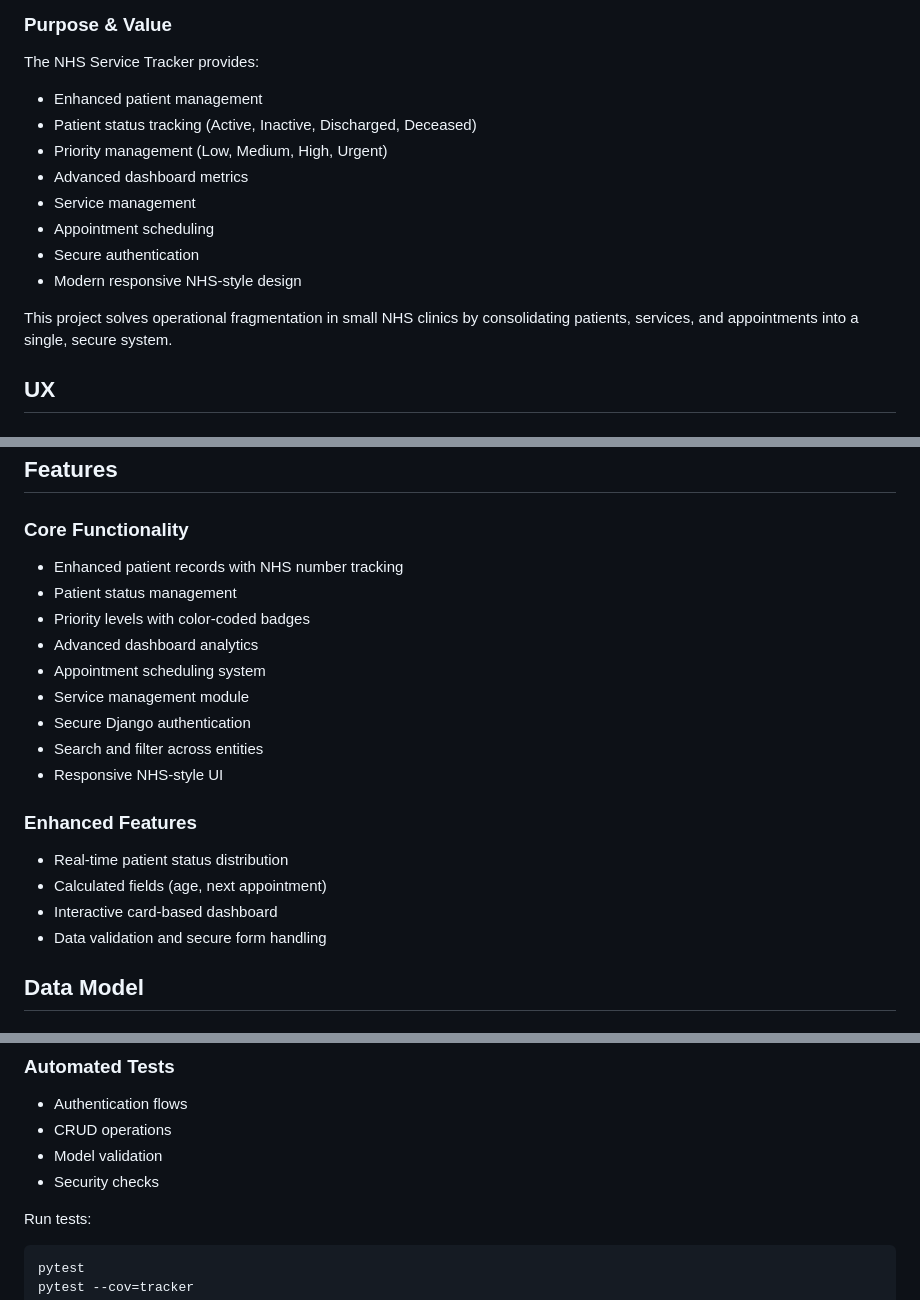
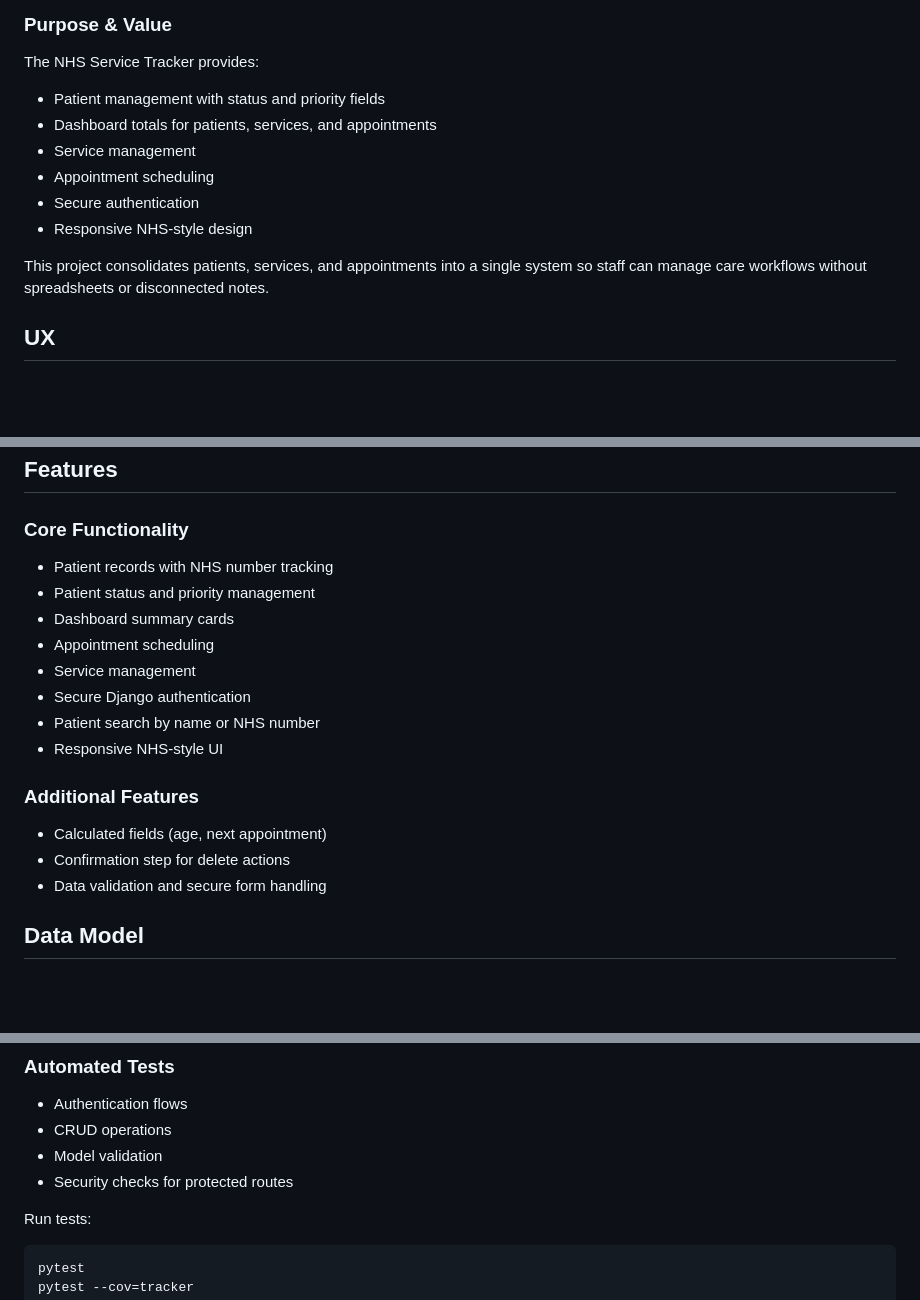
Before and after one commit to McBonuss/nhs_service_tracker, a Markdown page: README.md, 3 parts joined by grey strips. Drawn GitHub-style; blank space fills up the shorter version.

Commit message:
Refine README to clarify project features and functionality

```diff
--- a/README.md
+++ b/README.md
@@ -22,16 +22,14 @@ A Django web application for managing NHS patients, services, and appointments.
 
 The NHS Service Tracker provides:
 
-- Enhanced patient management
-- Patient status tracking (Active, Inactive, Discharged, Deceased)
-- Priority management (Low, Medium, High, Urgent)
-- Advanced dashboard metrics
+- Patient management with status and priority fields
+- Dashboard totals for patients, services, and appointments
 - Service management
 - Appointment scheduling
 - Secure authentication
-- Modern responsive NHS-style design
+- Responsive NHS-style design
 
-This project solves operational fragmentation in small NHS clinics by consolidating patients, services, and appointments into a single, secure system.
+This project consolidates patients, services, and appointments into a single system so staff can manage care workflows without spreadsheets or disconnected notes.
 
 ## UX
 
@@ -76,21 +74,19 @@ Wireframe notes are documented in [docs/wireframes/README.md](docs/wireframes/RE
 
 ### Core Functionality
 
-- Enhanced patient records with NHS number tracking
-- Patient status management
-- Priority levels with color-coded badges
-- Advanced dashboard analytics
-- Appointment scheduling system
-- Service management module
+- Patient records with NHS number tracking
+- Patient status and priority management
+- Dashboard summary cards
+- Appointment scheduling
+- Service management
 - Secure Django authentication
-- Search and filter across entities
+- Patient search by name or NHS number
 - Responsive NHS-style UI
 
-### Enhanced Features
+### Additional Features
 
-- Real-time patient status distribution
 - Calculated fields (age, next appointment)
-- Interactive card-based dashboard
+- Confirmation step for delete actions
 - Data validation and secure form handling
 
 ## Data Model
@@ -156,7 +151,7 @@ Relationships allow:
 - Authentication flows
 - CRUD operations
 - Model validation
-- Security checks
+- Security checks for protected routes
 
 Run tests:
 
```
Also changed, not shown: other parts of README.md (+1 -2 lines).
